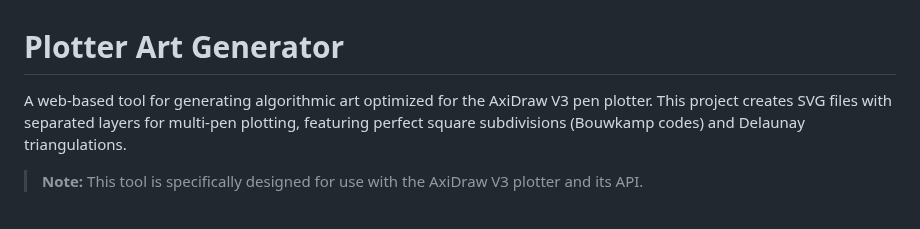
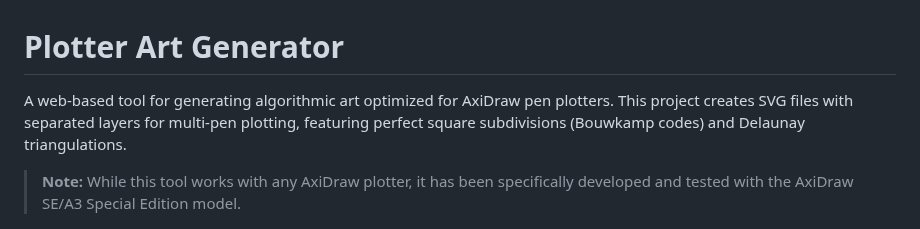
Before and after one commit to sdjayna/super-duper-octo-robot, a Markdown page: README.md, the part around the change. GitHub-like rendering.

Commit message:
docs: Update README with broader AxiDraw compatibility note

```diff
--- a/README.md
+++ b/README.md
@@ -1,8 +1,8 @@
 # Plotter Art Generator
 
-A web-based tool for generating algorithmic art optimized for the AxiDraw V3 pen plotter. This project creates SVG files with separated layers for multi-pen plotting, featuring perfect square subdivisions (Bouwkamp codes) and Delaunay triangulations.
+A web-based tool for generating algorithmic art optimized for AxiDraw pen plotters. This project creates SVG files with separated layers for multi-pen plotting, featuring perfect square subdivisions (Bouwkamp codes) and Delaunay triangulations.
 
-> **Note:** This tool is specifically designed for use with the AxiDraw V3 plotter and its API.
+> **Note:** While this tool works with any AxiDraw plotter, it has been specifically developed and tested with the AxiDraw SE/A3 Special Edition model.
 
 ![Plotter Art UI](ui-screenshot.png)
 
```
